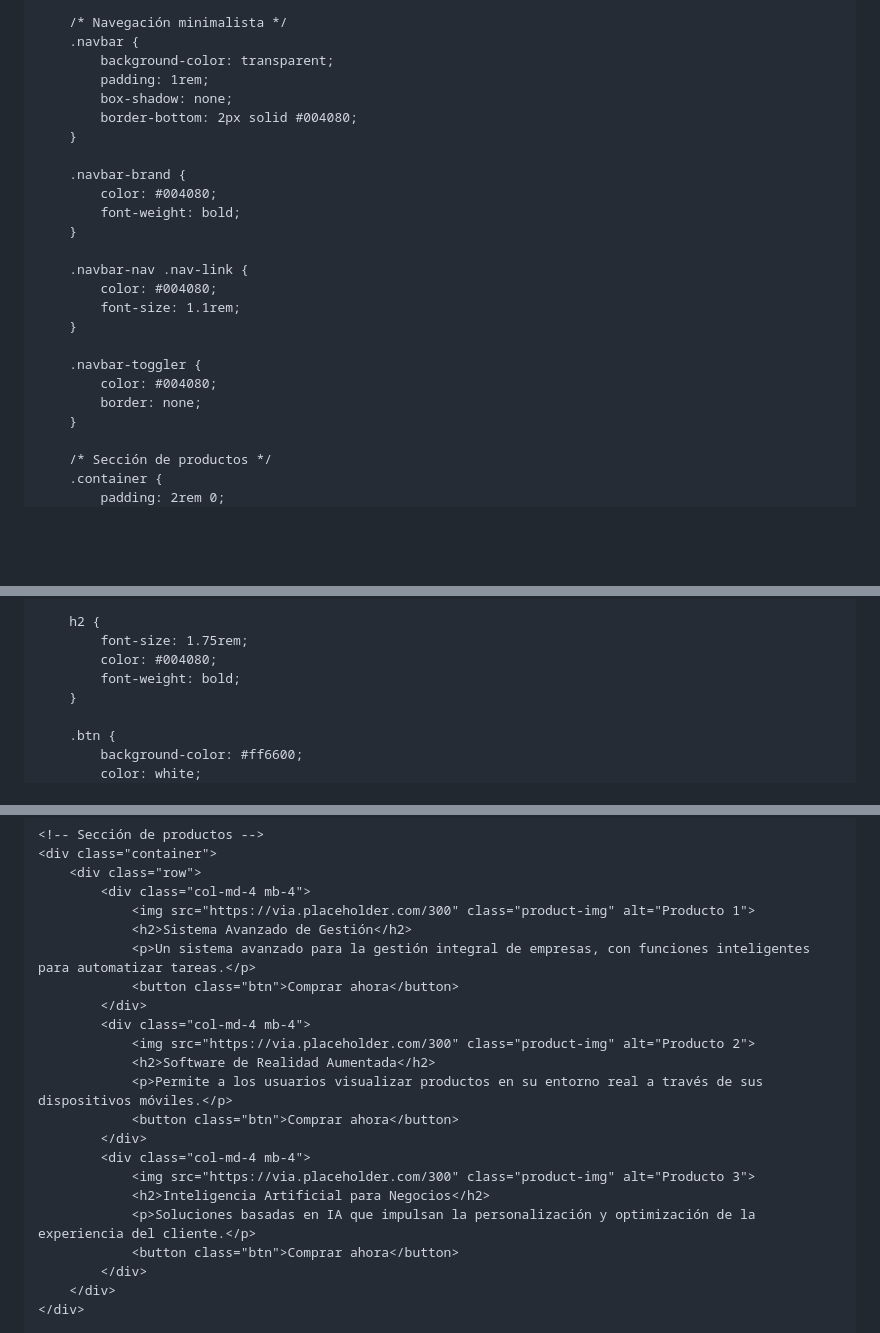
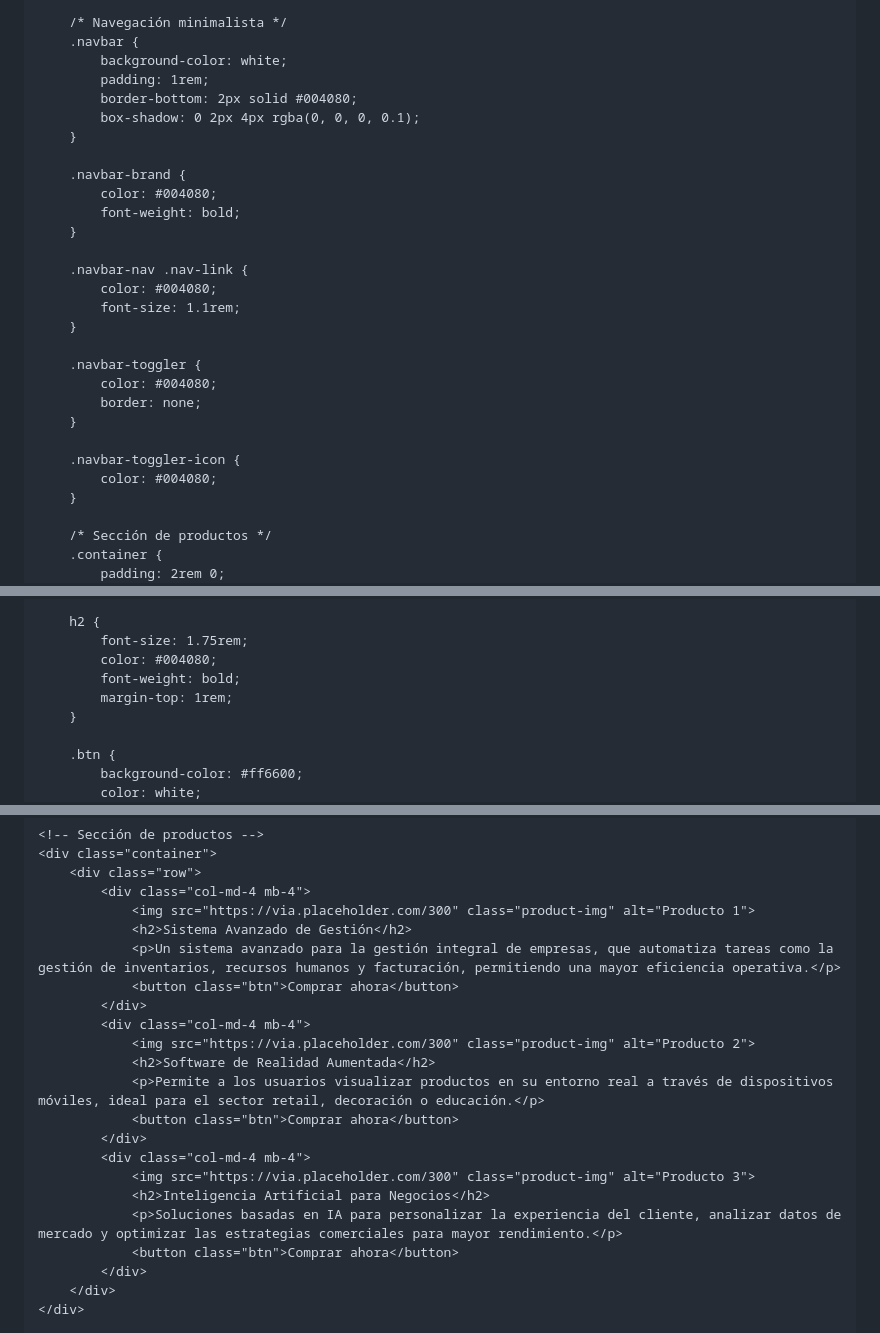
Before and after one commit to Agents777/proinnovard, a Markdown page: README.md, 3 parts joined by grey strips. Rendered like a GitHub page; blank space fills up the shorter version.

```diff
--- a/README.md
+++ b/README.md
@@ -37,10 +37,10 @@
 
         /* Navegación minimalista */
         .navbar {
-            background-color: transparent;
+            background-color: white;
             padding: 1rem;
-            box-shadow: none;
             border-bottom: 2px solid #004080;
+            box-shadow: 0 2px 4px rgba(0, 0, 0, 0.1);
         }
 
         .navbar-brand {
@@ -56,6 +56,10 @@
         .navbar-toggler {
             color: #004080;
             border: none;
+        }
+
+        .navbar-toggler-icon {
+            color: #004080;
         }
 
         /* Sección de productos */
@@ -78,6 +82,7 @@
             font-size: 1.75rem;
             color: #004080;
             font-weight: bold;
+            margin-top: 1rem;
         }
 
         .btn {
@@ -175,19 +180,19 @@
             <div class="col-md-4 mb-4">
                 <img src="https://via.placeholder.com/300" class="product-img" alt="Producto 1">
                 <h2>Sistema Avanzado de Gestión</h2>
-                <p>Un sistema avanzado para la gestión integral de empresas, con funciones inteligentes para automatizar tareas.</p>
+                <p>Un sistema avanzado para la gestión integral de empresas, que automatiza tareas como la gestión de inventarios, recursos humanos y facturación, permitiendo una mayor eficiencia operativa.</p>
                 <button class="btn">Comprar ahora</button>
             </div>
             <div class="col-md-4 mb-4">
                 <img src="https://via.placeholder.com/300" class="product-img" alt="Producto 2">
                 <h2>Software de Realidad Aumentada</h2>
-                <p>Permite a los usuarios visualizar productos en su entorno real a través de sus dispositivos móviles.</p>
+                <p>Permite a los usuarios visualizar productos en su entorno real a través de dispositivos móviles, ideal para el sector retail, decoración o educación.</p>
                 <button class="btn">Comprar ahora</button>
             </div>
             <div class="col-md-4 mb-4">
                 <img src="https://via.placeholder.com/300" class="product-img" alt="Producto 3">
                 <h2>Inteligencia Artificial para Negocios</h2>
-                <p>Soluciones basadas en IA que impulsan la personalización y optimización de la experiencia del cliente.</p>
+                <p>Soluciones basadas en IA para personalizar la experiencia del cliente, analizar datos de mercado y optimizar las estrategias comerciales para mayor rendimiento.</p>
                 <button class="btn">Comprar ahora</button>
             </div>
         </div>
```
